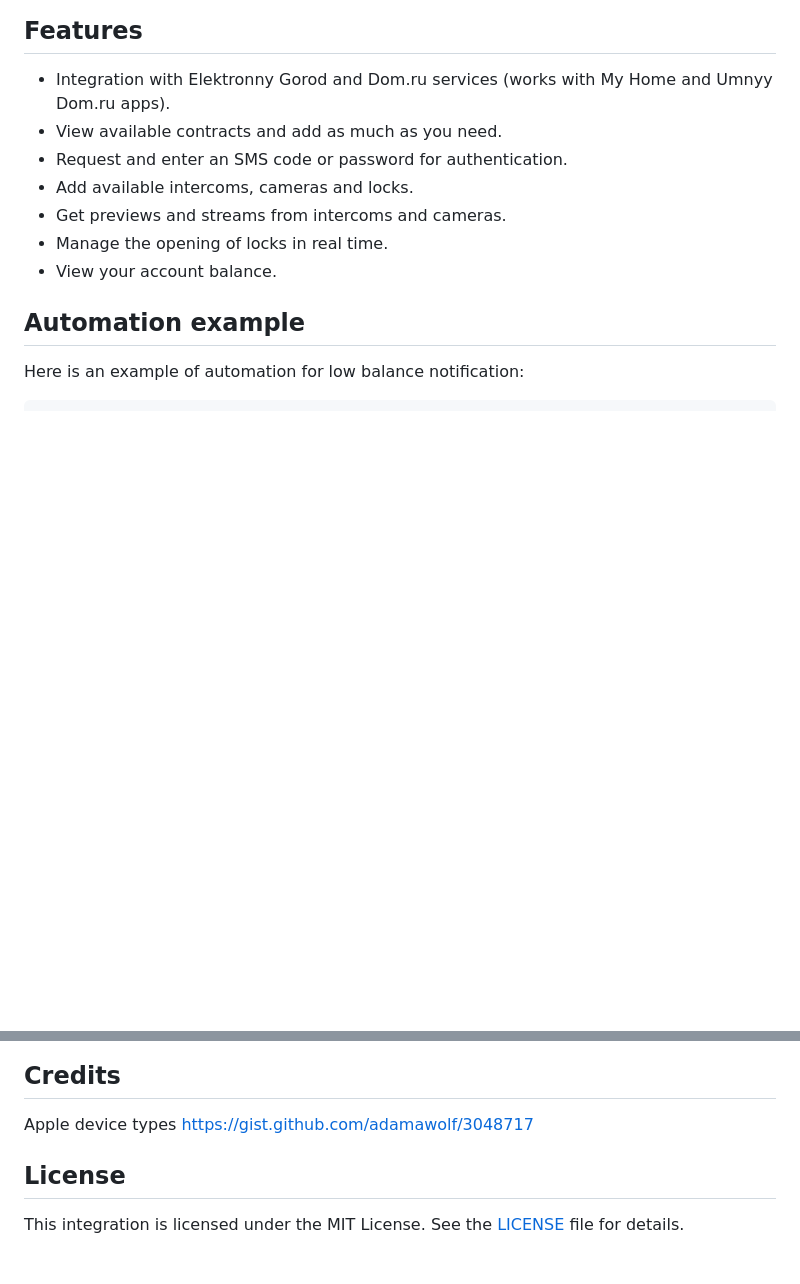
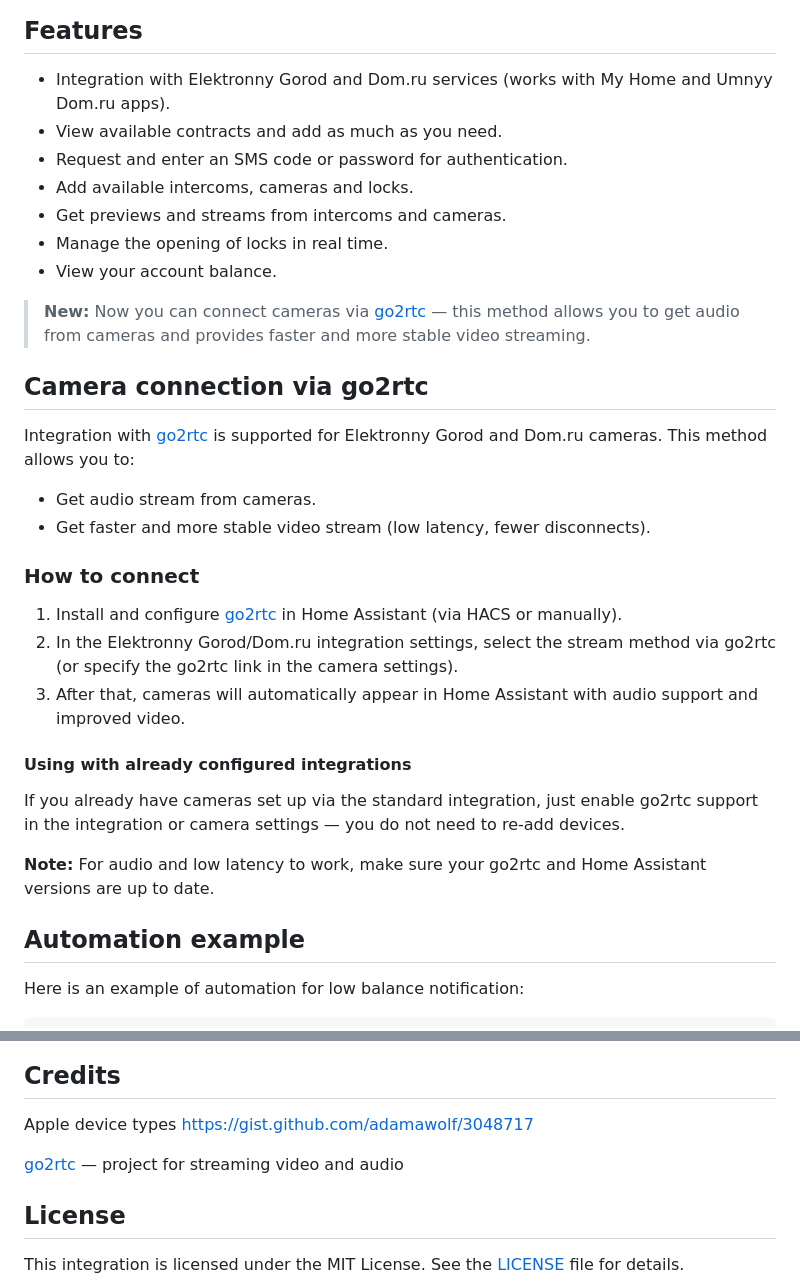
Before and after one commit to gentslava/elektronny-gorod, a Markdown page: README.en_EN.md, 2 parts joined by grey strips. GitHub-like rendering; blank space fills up the shorter version.

```diff
--- a/README.en_EN.md
+++ b/README.en_EN.md
@@ -72,6 +72,26 @@ or manually:
 - Manage the opening of locks in real time.
 - View your account balance.
 
+> **New:** Now you can connect cameras via [go2rtc](https://github.com/AlexxIT/go2rtc) — this method allows you to get audio from cameras and provides faster and more stable video streaming.
+
+## Camera connection via go2rtc
+
+Integration with [go2rtc](https://github.com/AlexxIT/go2rtc) is supported for Elektronny Gorod and Dom.ru cameras. This method allows you to:
+- Get audio stream from cameras.
+- Get faster and more stable video stream (low latency, fewer disconnects).
+
+### How to connect
+
+1. Install and configure [go2rtc](https://github.com/AlexxIT/go2rtc) in Home Assistant (via HACS or manually).
+2. In the Elektronny Gorod/Dom.ru integration settings, select the stream method via go2rtc (or specify the go2rtc link in the camera settings).
+3. After that, cameras will automatically appear in Home Assistant with audio support and improved video.
+
+#### Using with already configured integrations
+
+If you already have cameras set up via the standard integration, just enable go2rtc support in the integration or camera settings — you do not need to re-add devices.
+
+**Note:** For audio and low latency to work, make sure your go2rtc and Home Assistant versions are up to date.
+
 ## Automation example
 Here is an example of automation for low balance notification:
 
@@ -98,6 +118,8 @@ Feel free to contribute to the project by forking the repository and creating pu
 
 Apple device types https://gist.github.com/adamawolf/3048717
 
+[go2rtc](https://github.com/AlexxIT/go2rtc) — project for streaming video and audio
+
 ## License
 
 This integration is licensed under the MIT License. See the [LICENSE](LICENSE) file for details.
```
Also changed, not shown: README.md (+22 -0 lines).
